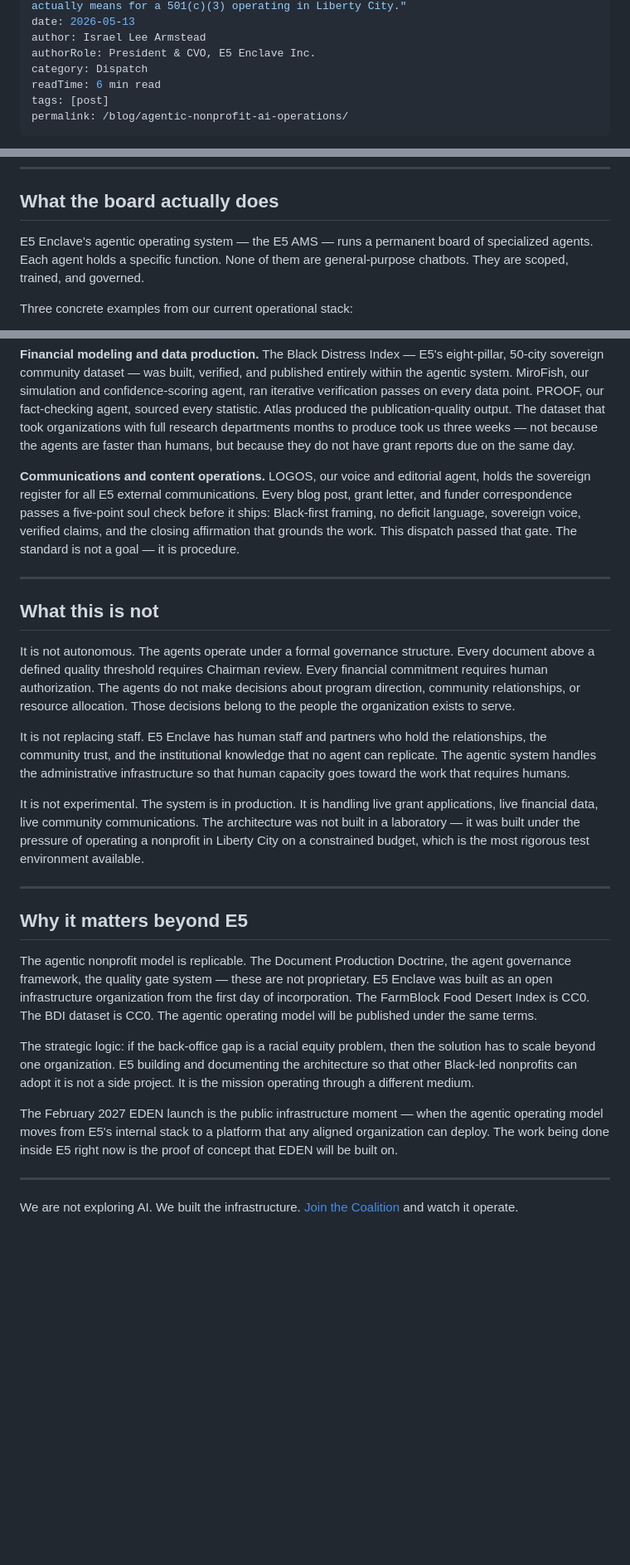
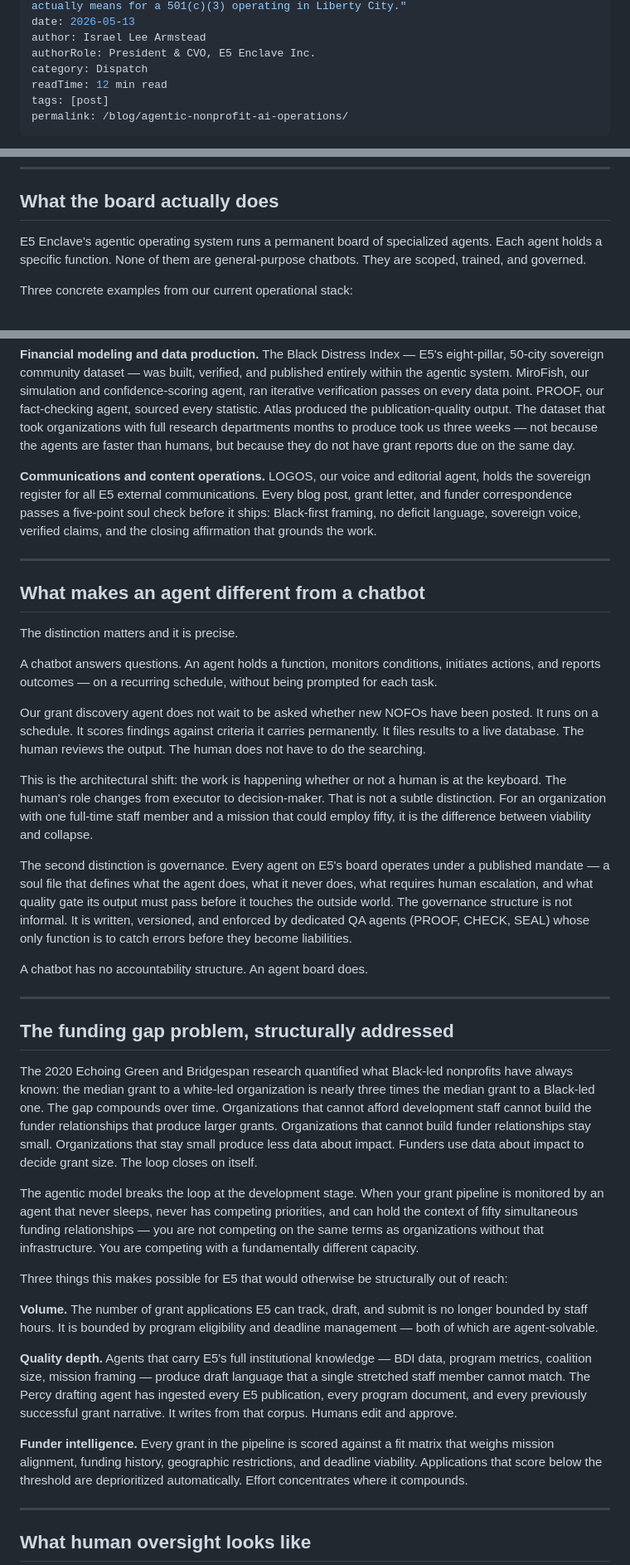
Before and after one commit to IAMGODIAM/e5-website, a Markdown page: src/blog/agentic-nonprofit-ai-operations.md, 3 parts joined by grey strips. Shown at 83% size. Rendered like a GitHub page; blank space fills up the shorter version.

Commit message:
blog: Agentic Nonprofit — expand to ~2,200w | LOGOS/Percy pass [sue-2026-0525]

```diff
--- a/src/blog/agentic-nonprofit-ai-operations.md
+++ b/src/blog/agentic-nonprofit-ai-operations.md
@@ -6,7 +6,7 @@ date: 2026-05-13
 author: Israel Lee Armstead
 authorRole: President & CVO, E5 Enclave Inc.
 category: Dispatch
-readTime: 6 min read
+readTime: 12 min read
 tags: [post]
 permalink: /blog/agentic-nonprofit-ai-operations/
 ---
@@ -29,7 +29,7 @@ The agentic model is a direct structural response. Not technology for its own sa
 
 ## What the board actually does
 
-E5 Enclave's agentic operating system — the E5 AMS — runs a permanent board of specialized agents. Each agent holds a specific function. None of them are general-purpose chatbots. They are scoped, trained, and governed.
+E5 Enclave's agentic operating system runs a permanent board of specialized agents. Each agent holds a specific function. None of them are general-purpose chatbots. They are scoped, trained, and governed.
 
 Three concrete examples from our current operational stack:
 
@@ -37,29 +37,41 @@ Three concrete examples from our current operational stack:
 
 **Financial modeling and data production.** The Black Distress Index — E5's eight-pillar, 50-city sovereign community dataset — was built, verified, and published entirely within the agentic system. MiroFish, our simulation and confidence-scoring agent, ran iterative verification passes on every data point. PROOF, our fact-checking agent, sourced every statistic. Atlas produced the publication-quality output. The dataset that took organizations with full research departments months to produce took us three weeks — not because the agents are faster than humans, but because they do not have grant reports due on the same day.
 
-**Communications and content operations.** LOGOS, our voice and editorial agent, holds the sovereign register for all E5 external communications. Every blog post, grant letter, and funder correspondence passes a five-point soul check before it ships: Black-first framing, no deficit language, sovereign voice, verified claims, and the closing affirmation that grounds the work. This dispatch passed that gate. The standard is not a goal — it is procedure.
+**Communications and content operations.** LOGOS, our voice and editorial agent, holds the sovereign register for all E5 external communications. Every blog post, grant letter, and funder correspondence passes a five-point soul check before it ships: Black-first framing, no deficit language, sovereign voice, verified claims, and the closing affirmation that grounds the work.
 
 ---
 
-## What this is not
+## What makes an agent different from a chatbot
 
-It is not autonomous. The agents operate under a formal governance structure. Every document above a defined quality threshold requires Chairman review. Every financial commitment requires human authorization. The agents do not make decisions about program direction, community relationships, or resource allocation. Those decisions belong to the people the organization exists to serve.
+The distinction matters and it is precise.
 
-It is not replacing staff. E5 Enclave has human staff and partners who hold the relationships, the community trust, and the institutional knowledge that no agent can replicate. The agentic system handles the administrative infrastructure so that human capacity goes toward the work that requires humans.
+A chatbot answers questions. An agent holds a function, monitors conditions, initiates actions, and reports outcomes — on a recurring schedule, without being prompted for each task.
 
-It is not experimental. The system is in production. It is handling live grant applications, live financial data, live community communications. The architecture was not built in a laboratory — it was built under the pressure of operating a nonprofit in Liberty City on a constrained budget, which is the most rigorous test environment available.
+Our grant discovery agent does not wait to be asked whether new NOFOs have been posted. It runs on a schedule. It scores findings against criteria it carries permanently. It files results to a live database. The human reviews the output. The human does not have to do the searching.
+
+This is the architectural shift: the work is happening whether or not a human is at the keyboard. The human's role changes from executor to decision-maker. That is not a subtle distinction. For an organization with one full-time staff member and a mission that could employ fifty, it is the difference between viability and collapse.
+
+The second distinction is governance. Every agent on E5's board operates under a published mandate — a soul file that defines what the agent does, what it never does, what requires human escalation, and what quality gate its output must pass before it touches the outside world. The governance structure is not informal. It is written, versioned, and enforced by dedicated QA agents (PROOF, CHECK, SEAL) whose only function is to catch errors before they become liabilities.
+
+A chatbot has no accountability structure. An agent board does.
 
 ---
 
-## Why it matters beyond E5
+## The funding gap problem, structurally addressed
 
-The agentic nonprofit model is replicable. The Document Production Doctrine, the agent governance framework, the quality gate system — these are not proprietary. E5 Enclave was built as an open infrastructure organization from the first day of incorporation. The FarmBlock Food Desert Index is CC0. The BDI dataset is CC0. The agentic operating model will be published under the same terms.
+The 2020 Echoing Green and Bridgespan research quantified what Black-led nonprofits have always known: the median grant to a white-led organization is nearly three times the median grant to a Black-led one. The gap compounds over time. Organizations that cannot afford development staff cannot build the funder relationships that produce larger grants. Organizations that cannot build funder relationships stay small. Organizations that stay small produce less data about impact. Funders use data about impact to decide grant size. The loop closes on itself.
 
-The strategic logic: if the back-office gap is a racial equity problem, then the solution has to scale beyond one organization. E5 building and documenting the architecture so that other Black-led nonprofits can adopt it is not a side project. It is the mission operating through a different medium.
+The agentic model breaks the loop at the development stage. When your grant pipeline is monitored by an agent that never sleeps, never has competing priorities, and can hold the context of fifty simultaneous funding relationships — you are not competing on the same terms as organizations without that infrastructure. You are competing with a fundamentally different capacity.
 
-The February 2027 EDEN launch is the public infrastructure moment — when the agentic operating model moves from E5's internal stack to a platform that any aligned organization can deploy. The work being done inside E5 right now is the proof of concept that EDEN will be built on.
+Three things this makes possible for E5 that would otherwise be structurally out of reach:
+
+**Volume.** The number of grant applications E5 can track, draft, and submit is no longer bounded by staff hours. It is bounded by program eligibility and deadline management — both of which are agent-solvable.
+
+**Quality depth.** Agents that carry E5's full institutional knowledge — BDI data, program metrics, coalition size, mission framing — produce draft language that a single stretched staff member cannot match. The Percy drafting agent has ingested every E5 publication, every program document, and every previously successful grant narrative. It writes from that corpus. Humans edit and approve.
+
+**Funder intelligence.** Every grant in the pipeline is scored against a fit matrix that weighs mission alignment, funding history, geographic restrictions, and deadline viability. Applications that score below the threshold are deprioritized automatically. Effort concentrates where it compounds.
 
 ---
 
-We are not exploring AI. We built the infrastructure. [Join the Coalition](/coalition/apply/) and watch it operate.
+## What human oversight looks like
 
```
Also changed, not shown: other parts of src/blog/agentic-nonprofit-ai-operations.md (+27 -1 lines).
